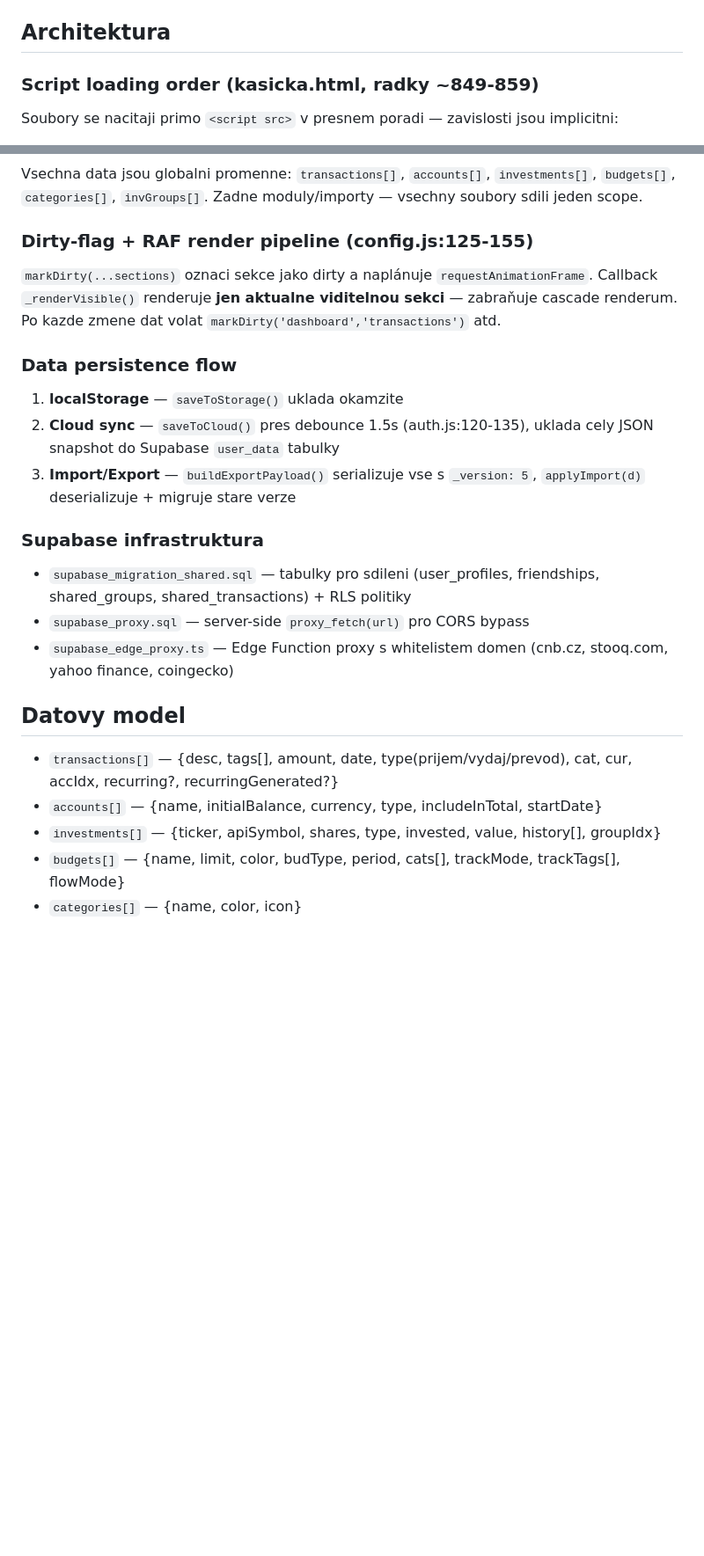
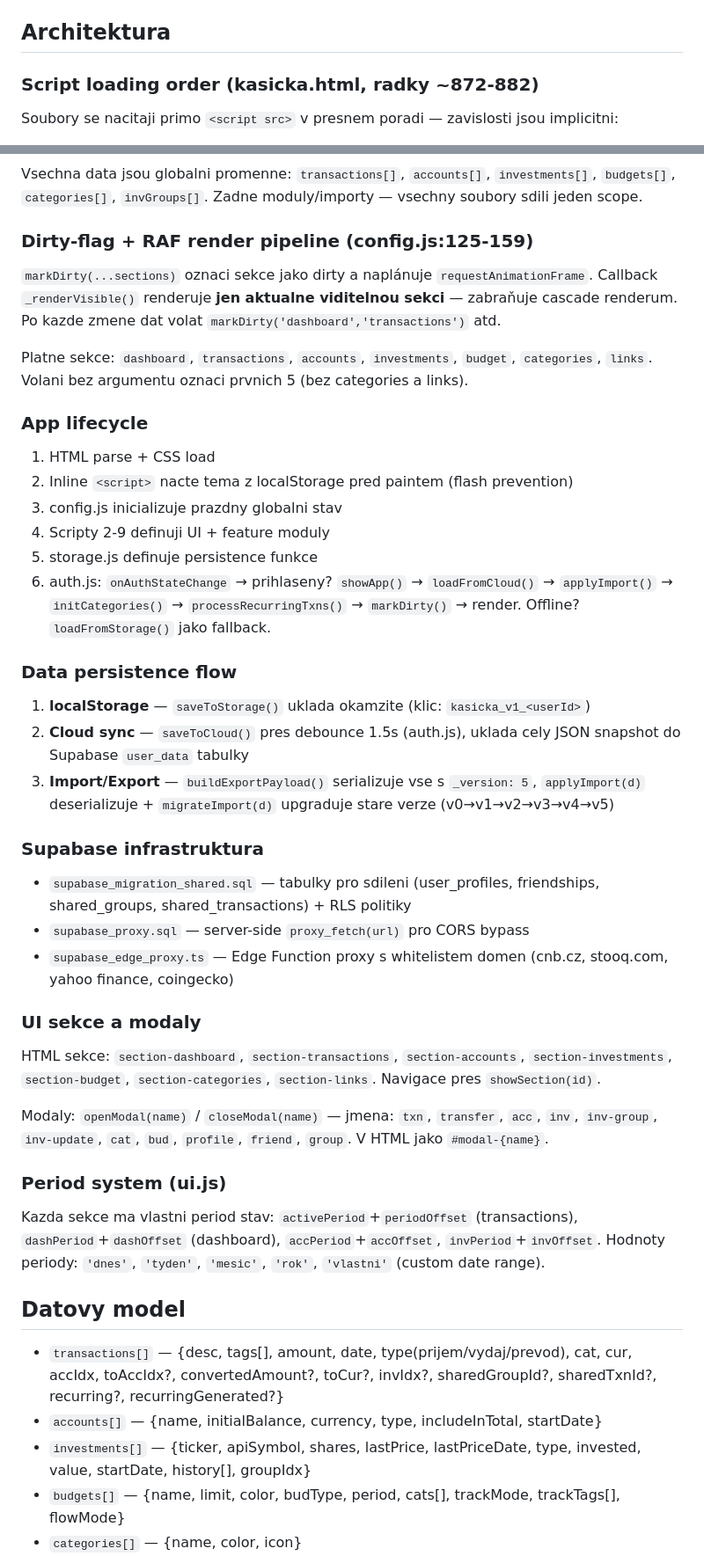
Before and after one commit to Jerronym/Kasicka, a Markdown page: CLAUDE.md, 2 parts joined by grey strips. Shown at 88% size. Rendered like a GitHub page; blank space fills up the shorter version.

Commit message:
docs: aktualizovat CLAUDE.md — přidat lifecycle, sekce, modaly, period system
Opraveny čísla řádků script loading, přidány platné sekce pro markDirty(),
app lifecycle, modal/section reference, period system, rozšířený datový model,
fallback price sources, toast API a responsive breakpoint.

Co-Authored-By: Claude Opus 4.6 <noreply@anthropic.com>

```diff
--- a/CLAUDE.md
+++ b/CLAUDE.md
@@ -10,7 +10,7 @@ Zadny build, bundler, testy, ani package.json. Staci otevrit `kasicka.html` v pr
 
 ## Architektura
 
-### Script loading order (kasicka.html, radky ~849-859)
+### Script loading order (kasicka.html, radky ~872-882)
 Soubory se nacitaji primo `<script src>` v presnem poradi — zavislosti jsou implicitni:
 1. **config.js** — globalni stav, konstanty, utility (escHtml, fmt, toCZK), dirty-flag system
 2. **ui.js** — modaly, navigace, toast, tema, theme prepinac (6 barevnych temat)
@@ -21,23 +21,42 @@ Soubory se nacitaji primo `<script src>` v presnem poradi — zavislosti jsou im
 ### Globalni stav (config.js)
 Vsechna data jsou globalni promenne: `transactions[]`, `accounts[]`, `investments[]`, `budgets[]`, `categories[]`, `invGroups[]`. Zadne moduly/importy — vsechny soubory sdili jeden scope.
 
-### Dirty-flag + RAF render pipeline (config.js:125-155)
+### Dirty-flag + RAF render pipeline (config.js:125-159)
 `markDirty(...sections)` oznaci sekce jako dirty a naplánuje `requestAnimationFrame`. Callback `_renderVisible()` renderuje **jen aktualne viditelnou sekci** — zabraňuje cascade renderum. Po kazde zmene dat volat `markDirty('dashboard','transactions')` atd.
 
+Platne sekce: `dashboard`, `transactions`, `accounts`, `investments`, `budget`, `categories`, `links`. Volani bez argumentu oznaci prvnich 5 (bez categories a links).
+
+### App lifecycle
+1. HTML parse + CSS load
+2. Inline `<script>` nacte tema z localStorage pred paintem (flash prevention)
+3. config.js inicializuje prazdny globalni stav
+4. Scripty 2-9 definuji UI + feature moduly
+5. storage.js definuje persistence funkce
+6. auth.js: `onAuthStateChange` → prihlaseny? `showApp()` → `loadFromCloud()` → `applyImport()` → `initCategories()` → `processRecurringTxns()` → `markDirty()` → render. Offline? `loadFromStorage()` jako fallback.
+
 ### Data persistence flow
-1. **localStorage** — `saveToStorage()` uklada okamzite
-2. **Cloud sync** — `saveToCloud()` pres debounce 1.5s (auth.js:120-135), uklada cely JSON snapshot do Supabase `user_data` tabulky
-3. **Import/Export** — `buildExportPayload()` serializuje vse s `_version: 5`, `applyImport(d)` deserializuje + migruje stare verze
+1. **localStorage** — `saveToStorage()` uklada okamzite (klic: `kasicka_v1_<userId>`)
+2. **Cloud sync** — `saveToCloud()` pres debounce 1.5s (auth.js), uklada cely JSON snapshot do Supabase `user_data` tabulky
+3. **Import/Export** — `buildExportPayload()` serializuje vse s `_version: 5`, `applyImport(d)` deserializuje + `migrateImport(d)` upgraduje stare verze (v0→v1→v2→v3→v4→v5)
 
 ### Supabase infrastruktura
 - `supabase_migration_shared.sql` — tabulky pro sdileni (user_profiles, friendships, shared_groups, shared_transactions) + RLS politiky
 - `supabase_proxy.sql` — server-side `proxy_fetch(url)` pro CORS bypass
 - `supabase_edge_proxy.ts` — Edge Function proxy s whitelistem domen (cnb.cz, stooq.com, yahoo finance, coingecko)
 
+### UI sekce a modaly
+HTML sekce: `section-dashboard`, `section-transactions`, `section-accounts`, `section-investments`, `section-budget`, `section-categories`, `section-links`. Navigace pres `showSection(id)`.
+
+Modaly: `openModal(name)` / `closeModal(name)` — jmena: `txn`, `transfer`, `acc`, `inv`, `inv-group`, `inv-update`, `cat`, `bud`, `profile`, `friend`, `group`. V HTML jako `#modal-{name}`.
+
+### Period system (ui.js)
+Kazda sekce ma vlastni period stav: `activePeriod`+`periodOffset` (transactions), `dashPeriod`+`dashOffset` (dashboard), `accPeriod`+`accOffset`, `invPeriod`+`invOffset`.
+Hodnoty periody: `'dnes'`, `'tyden'`, `'mesic'`, `'rok'`, `'vlastni'` (custom date range).
+
 ## Datovy model
-- `transactions[]` — {desc, tags[], amount, date, type(prijem/vydaj/prevod), cat, cur, accIdx, recurring?, recurringGenerated?}
+- `transactions[]` — {desc, tags[], amount, date, type(prijem/vydaj/prevod), cat, cur, accIdx, toAccIdx?, convertedAmount?, toCur?, invIdx?, sharedGroupId?, sharedTxnId?, recurring?, recurringGenerated?}
 - `accounts[]` — {name, initialBalance, currency, type, includeInTotal, startDate}
-- `investments[]` — {ticker, apiSymbol, shares, type, invested, value, history[], groupIdx}
+- `investments[]` — {ticker, apiSymbol, shares, lastPrice, lastPriceDate, type, invested, value, startDate, history[], groupIdx}
 - `budgets[]` — {name, limit, color, budType, period, cats[], trackMode, trackTags[], flowMode}
 - `categories[]` — {name, color, icon}
 - `invGroups[]` — {name, color, note}
```
Also changed, not shown: other parts of CLAUDE.md (+6 -2 lines).
